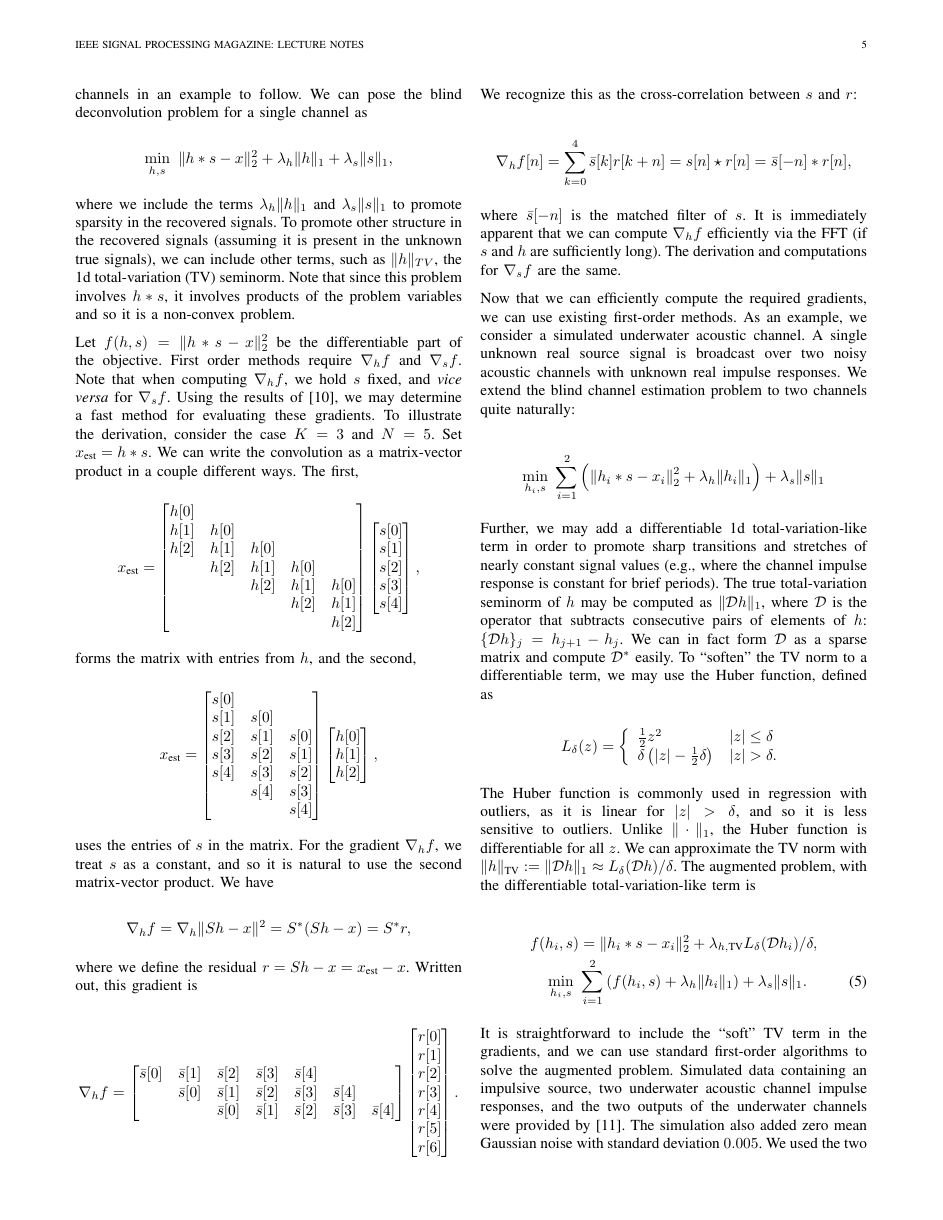
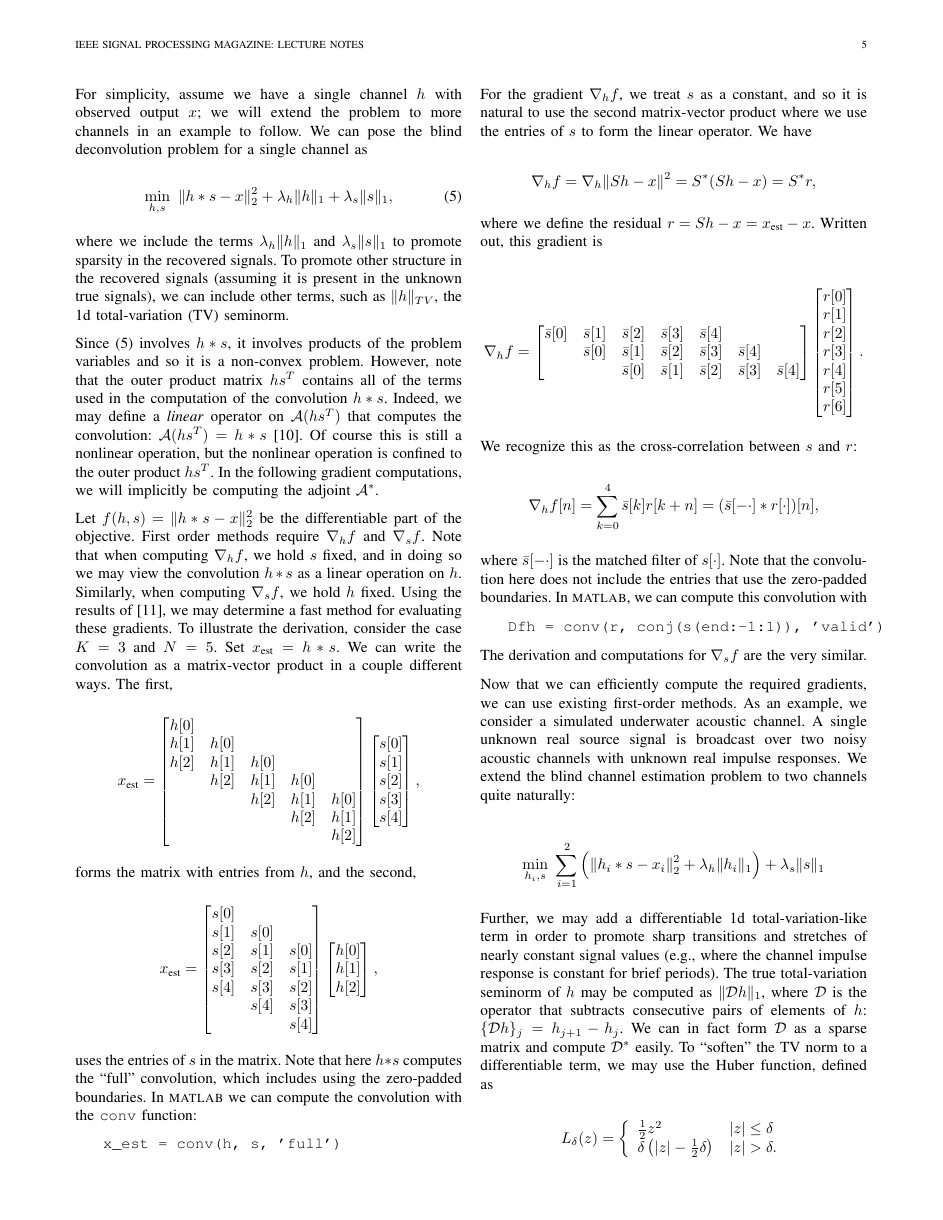
Before and after one commit to jamesfolberth/adjoints_in_gradients_dev, a LaTeX paper (ieee_spm/adjoints_in_gradients.tex): page 5 of 6 before the commit and page 5 of 7 after it. Compiled offline with pdfLaTeX; a missing font is replaced by an installed copy or a similar font; a LaTeX package or settings file that is missing is left out.

Commit message:
More revisions to BCE section

```diff
--- a/ieee_spm/adjoints_in_gradients.tex
+++ b/ieee_spm/adjoints_in_gradients.tex
@@ -11,6 +11,9 @@
 \usepackage{array}
 
 \usepackage{graphicx}
+
+\usepackage{color}
+\usepackage{import}
 
 %\usepackage{hyperref}
 
@@ -246,11 +249,16 @@ Another application that depends on a fast adjoint in the gradient computation i
 
 For simplicity, assume we have a single channel $h$ with observed output $x$; we will extend the problem to more channels in an example to follow.  We can pose the blind deconvolution problem for a single channel as
 
-\[ \min_{h,s}~ \|h\ast s-x\|_2^2 + \lambda_h\|h\|_1 + \lambda_s \|s\|_1, \]
+\begin{equation}
+\label{eq:simple_bce_problem}
+\min_{h,s}~ \|h\ast s-x\|_2^2 + \lambda_h\|h\|_1 + \lambda_s \|s\|_1,
+\end{equation}
 
-\noindent where we include the terms $\lambda_h\|h\|_1$ and $\lambda_s\|s\|_1$ to promote sparsity in the recovered signals.  To promote other structure in the recovered signals (assuming it is present in the unknown true signals), we can include other terms, such as $\|h\|_{TV}$, the 1d total-variation (TV) seminorm.  Note that since this problem involves $h\ast s$, it involves products of the problem variables and so it is a non-convex problem.
+\noindent where we include the terms $\lambda_h\|h\|_1$ and $\lambda_s\|s\|_1$ to promote sparsity in the recovered signals.  To promote other structure in the recovered signals (assuming it is present in the unknown true signals), we can include other terms, such as $\|h\|_{TV}$, the 1d total-variation (TV) seminorm.
 
-Let $f(h,s)=\|h\ast s -x\|_2^2$ be the differentiable part of the objective.  First order methods require $\nabla_hf$ and $\nabla_sf$.  Note that when computing $\nabla_hf$, we hold $s$ fixed, and \emph{vice versa} for $\nabla_sf$.  Using the results of \cite{claerbout_1992}, we may determine a fast method for evaluating these gradients.  To illustrate the derivation, consider the case $K=3$ and $N=5$.  Set $x_\text{est}=h\ast s$.  We can write the convolution as a matrix-vector product in a couple different ways.  The first,
+Since (\ref{eq:simple_bce_problem}) involves $h\ast s$, it involves products of the problem variables and so it is a non-convex problem.  However, note that the outer product matrix $hs^T$ contains all of the terms used in the computation of the convolution $h\ast s$.  Indeed, we may define a \emph{linear} operator on $\mathcal{A}(hs^T)$ that computes the convolution: $\mathcal{A}(hs^T)=h\ast s$ \cite{ahmed_2013}.  Of course this is still a nonlinear operation, but the nonlinear operation is confined to the outer product $hs^T$.  In the following gradient computations, we will implicitly be computing the adjoint $\mathcal{A}^\ast$.
+
+Let $f(h,s)=\|h\ast s -x\|_2^2$ be the differentiable part of the objective.  First order methods require $\nabla_hf$ and $\nabla_sf$.  Note that when computing $\nabla_hf$, we hold $s$ fixed, and in doing so we may view the convolution $h\ast s$ as a linear operation on $h$.  Similarly, when computing $\nabla_s f$, we hold $h$ fixed.  Using the results of \cite{claerbout_1992}, we may determine a fast method for evaluating these gradients.  To illustrate the derivation, consider the case $K=3$ and $N=5$.  Set $x_\text{est}=h\ast s$.  We can write the convolution as a matrix-vector product in a couple different ways.  The first,
 
 \[ x_\text{est} = \begin{bmatrix} h[0]\\h[1]&h[0]\\h[2]&h[1]&h[0]\\&h[2]&h[1]&h[0]\\&&h[2]&h[1]&h[0]\\&&&h[2]&h[1]\\&&&&h[2]\end{bmatrix}\begin{bmatrix}s[0]\\s[1]\\s[2]\\s[3]\\s[4]\end{bmatrix}, \]
 
@@ -258,7 +266,15 @@ Let $f(h,s)=\|h\ast s -x\|_2^2$ be the differentiable part of the objective.  Fi
 
 \[ x_\text{est} = \begin{bmatrix} s[0]\\s[1]&s[0]\\s[2]&s[1]&s[0]\\s[3]&s[2]&s[1]\\s[4]&s[3]&s[2]\\&s[4]&s[3]\\&&s[4]\end{bmatrix}\begin{bmatrix}h[0]\\h[1]\\h[2]\end{bmatrix}, \]
 
-\noindent uses the entries of $s$ in the matrix.  For the gradient $\nabla_hf$, we treat $s$ as a constant, and so it is natural to use the second matrix-vector product.  We have
+\noindent uses the entries of $s$ in the matrix.  Note that here $h\ast s$ computes the ``full'' convolution, which includes using the zero-padded boundaries.  In {\sc matlab} we can compute the convolution with the \verb|conv| function:
+
+%TODO use verb or listing?  Sometimes lstlisting messes up the apostrophes (or maybe its evince).
+%TODO How do we end this sentence?  I don't want to add a period and have it look like code.
+\begin{verb}
+   x_est = conv(h, s, 'full')
+\end{verb}
+
+For the gradient $\nabla_hf$, we treat $s$ as a constant, and so it is natural to use the second matrix-vector product where we use the entries of $s$ to form the linear operator.  We have
 
 \[ \nabla_hf = \nabla_h\|Sh-x\|^2 = S^\ast(Sh-x) = S^\ast r, \]
 
@@ -268,9 +284,15 @@ Let $f(h,s)=\|h\ast s -x\|_2^2$ be the differentiable part of the objective.  Fi
 
 \noindent We recognize this as the cross-correlation between $s$ and $r$:
 
-\[ \nabla_h f[n] = \sum_{k=0}^4 \bar{s}[k]r[k+n] = s[n]\star r[n] = \bar{s}[-n]\ast r[n], \]
+\[ \nabla_h f[n] = \sum_{k=0}^4 \bar{s}[k]r[k+n] = (\bar{s}[-\cdot]\ast r[\cdot])[n], \]
 
-\noindent where $\bar{s}[-n]$ is the matched filter of $s$.  It is immediately apparent that we can compute $\nabla_hf$ efficiently via the FFT (if $s$ and $h$ are sufficiently long).  The derivation and computations for $\nabla_sf$ are the same.
+\noindent where $\bar{s}[-\cdot]$ is the matched filter of $s[\cdot]$.  Note that the convolution here does not include the entries that use the zero-padded boundaries.  In {\sc matlab}, we can compute this convolution with
+
+\begin{verb}
+   Dfh = conv(r, conj(s(end:-1:1)), 'valid')
+\end{verb}
+
+\noindent The derivation and computations for $\nabla_sf$ are the very similar.
 
 Now that we can efficiently compute the required gradients, we can use existing first-order methods.  As an example, we consider a simulated underwater acoustic channel.  A single unknown real source signal is broadcast over two noisy acoustic channels with unknown real impulse responses.  We extend the blind channel estimation problem to two channels quite naturally:
 
@@ -282,9 +304,7 @@ Now that we can efficiently compute the required gradients, we can use existing
 
 \[ L_\delta(z) = \left\{\begin{array}{ll} \frac{1}{2}z^2 & |z| \le \delta\\ \delta\left(|z| - \frac{1}{2}\delta\right) & |z| > \delta. \end{array}\right. \]
 
-\noindent The Huber function is commonly used in regression with outliers, as it is linear for $|z|>\delta$, and so it is less sensitive to outliers.  Unlike $\|\cdot\|_1$, the Huber function is differentiable for all $z$.  We can approximate the TV norm with ${\|h\|_\text{TV} \defeq\|\mathcal{D}h\|_1 \approx L_\delta(\mathcal{D}h)/\delta}$.  The augmented problem, with the differentiable total-variation-like term is
+\noindent The Huber function is commonly used in regression with outliers, as it is linear for $|z|>\delta$, and so it is less sensitive to outliers.  Unlike ${\|\cdot\|_1}$, the Huber function is differentiable for all $z$.  We can approximate the TV norm with ${\|h\|_\text{TV} \defeq\|\mathcal{D}h\|_1 \approx L_\delta(\mathcal{D}h)/\delta}$.  The augmented problem, with the differentiable total-variation-like term is
 
 \begin{align}
    \label{eq:bce_aug}
-   f(h_i,s) &= \|h_i\ast s - x_i\|_2^2 + \lambda_{h,\text{TV}}L_\delta(\mathcal{D}h_i)/\delta,\nonumber\\
-   \min_{h_i,s} ~&\sum_{i=1}^2\left(f(h_i,s) + \lambda_h\|h_i\|_1\right) + \lambda_s\|s\|_1.
```
Also changed, not shown: ieee_spm/figures/bce_rec_004_h_trim_annotated.pdf (added), ieee_spm/figures/bce_rec_004_h_trim_annotated.svg (added), ieee_spm/adjoints_in_gradients.tex (18 more changed lines).
